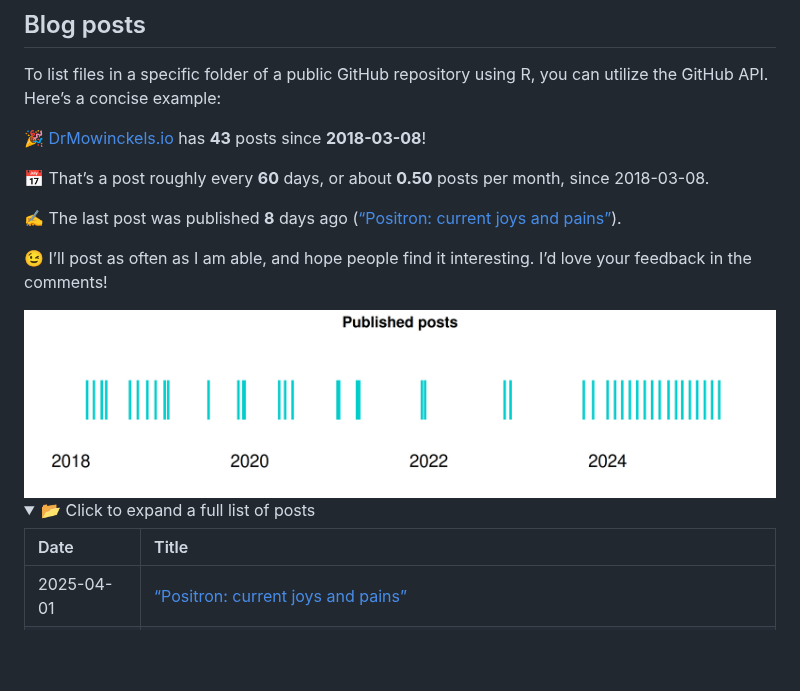
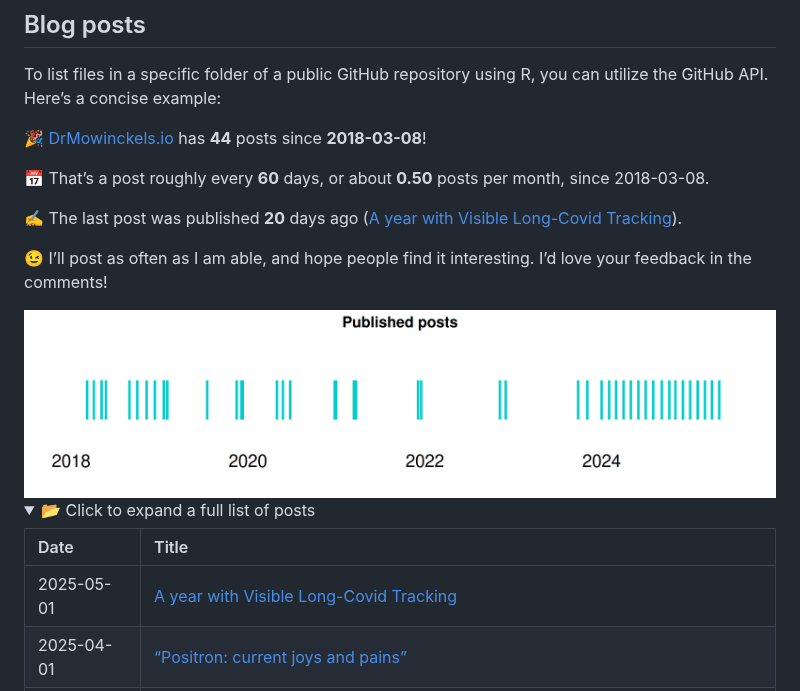
Before and after one commit to drmowinckels/DrMowinckels, a Markdown page: README.md, the part around one of its changes. GitHub-like rendering; pictures changed too: README-files/plot-1.png; folded sections open; blank space fills up the shorter version.

Commit message:
Re-build README.Rmd

```diff
--- a/README.md
+++ b/README.md
@@ -66,14 +66,14 @@ Actions](https://img.shields.io/badge/GitHub_Actions-2088FF?logo=github-actions&
 To list files in a specific folder of a public GitHub repository using
 R, you can utilize the GitHub API. Here’s a concise example:
 
-🎉 [DrMowinckels.io](https://drmowinckels.io/) has **43** posts since
+🎉 [DrMowinckels.io](https://drmowinckels.io/) has **44** posts since
 **2018-03-08**!
 
 📅 That’s a post roughly every **60** days, or about **0.50** posts per
 month, since 2018-03-08.
 
-✍️ The last post was published **8** days ago ([“Positron: current joys
-and pains”](https://drmowinckels.io/blog/positron-debugging)).
+✍️ The last post was published **20** days ago ([A year with Visible
+Long-Covid Tracking](https://drmowinckels.io/blog/visible)).
 
 😉 I’ll post as often as I am able, and hope people find it interesting.
 I’d love your feedback in the comments!
@@ -87,6 +87,7 @@ I’d love your feedback in the comments!
 
 | Date       | Title                                                                                                                                                                                    |
 |:-----------|:-----------------------------------------------------------------------------------------------------------------------------------------------------------------------------------------|
+| 2025-05-01 | [A year with Visible Long-Covid Tracking](https://drmowinckels.io/blog/visible)                                                                                                          |
 | 2025-04-01 | [“Positron: current joys and pains”](https://drmowinckels.io/blog/positron-debugging)                                                                                                    |
 | 2025-03-03 | [Harness Local LLMs and GitHub Copilot for Enhanced R Package Development](https://drmowinckels.io/blog/ollama)                                                                          |
 | 2025-02-01 | [Cracking the LinkedIn API through R](https://drmowinckels.io/blog/linkedin-api)                                                                                                         |
```
Also changed, not shown: other parts of README.md (+1 -1 lines).
